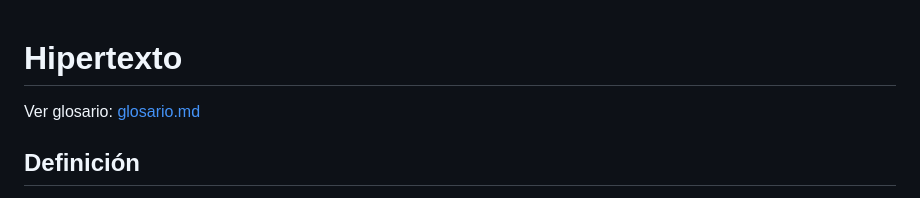
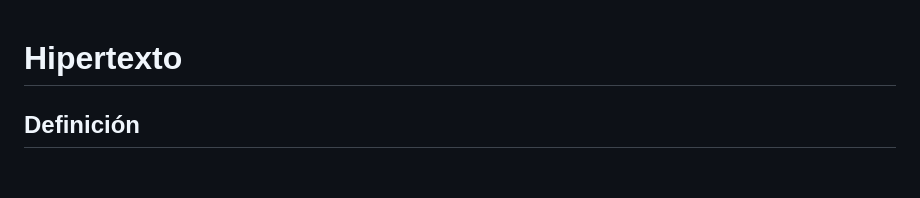
Before and after one commit to aotaduy/curso-frontend-react, a Markdown page: Hypertexto.md, the part around the change. Drawn GitHub-style; blank space fills up the shorter version.

```diff
--- a/Hypertexto.md
+++ b/Hypertexto.md
@@ -1,6 +1,5 @@
+
 # Hipertexto
-
-Ver glosario: [glosario.md](glosario.md)
 
 ## Definición
 
```
Also changed, not shown: React.md (+1 -2 lines), WWW.md (+1 -2 lines).
